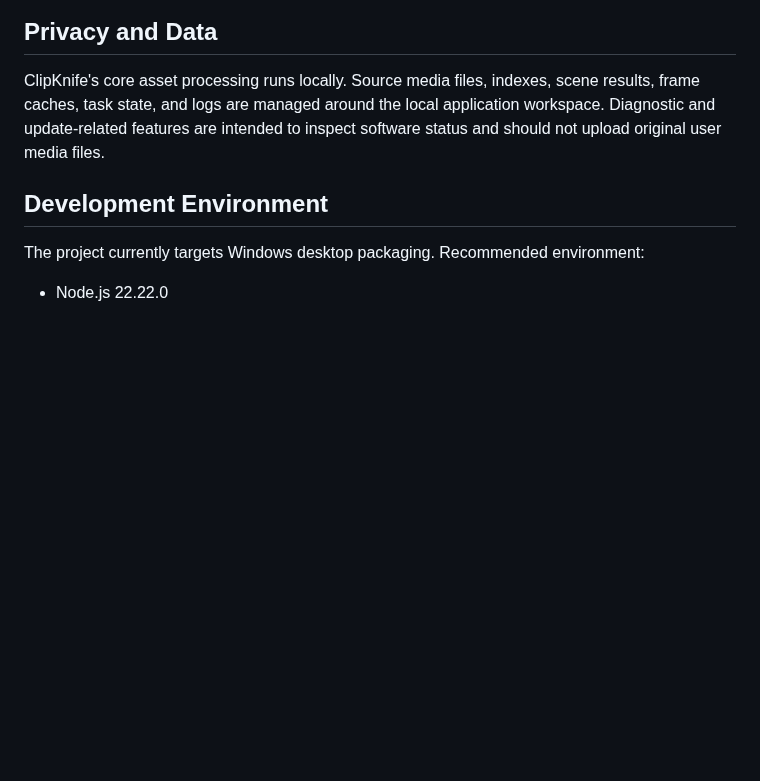
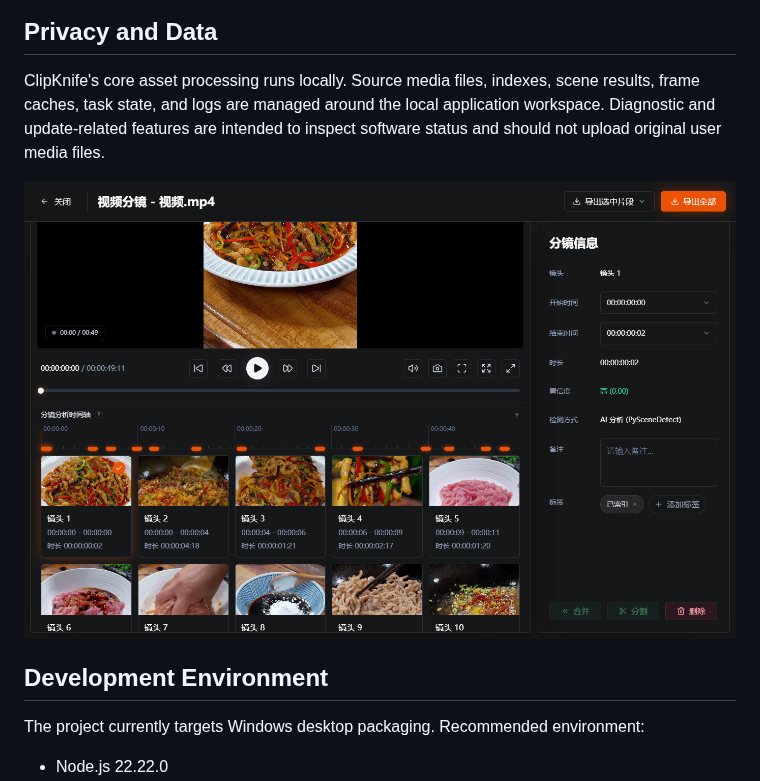
Before and after one commit to qianqianhaiou/ClipKnife, a Markdown page: README.en.md, the part around one of its changes. GitHub-like rendering; pictures changed too: assets/f3.png (added); blank space fills up the shorter version.

```diff
--- a/README.en.md
+++ b/README.en.md
@@ -55,6 +55,8 @@ ClipKnife turns multiple local folders into one searchable media library:
 ## Privacy and Data
 
 ClipKnife's core asset processing runs locally. Source media files, indexes, scene results, frame caches, task state, and logs are managed around the local application workspace. Diagnostic and update-related features are intended to inspect software status and should not upload original user media files.
+
+![智能搜索](./assets/f3.png)
 
 ## Development Environment
 
```
Also changed, not shown: other parts of README.en.md (+1 -1 lines), README.md (+4 -54 lines).
